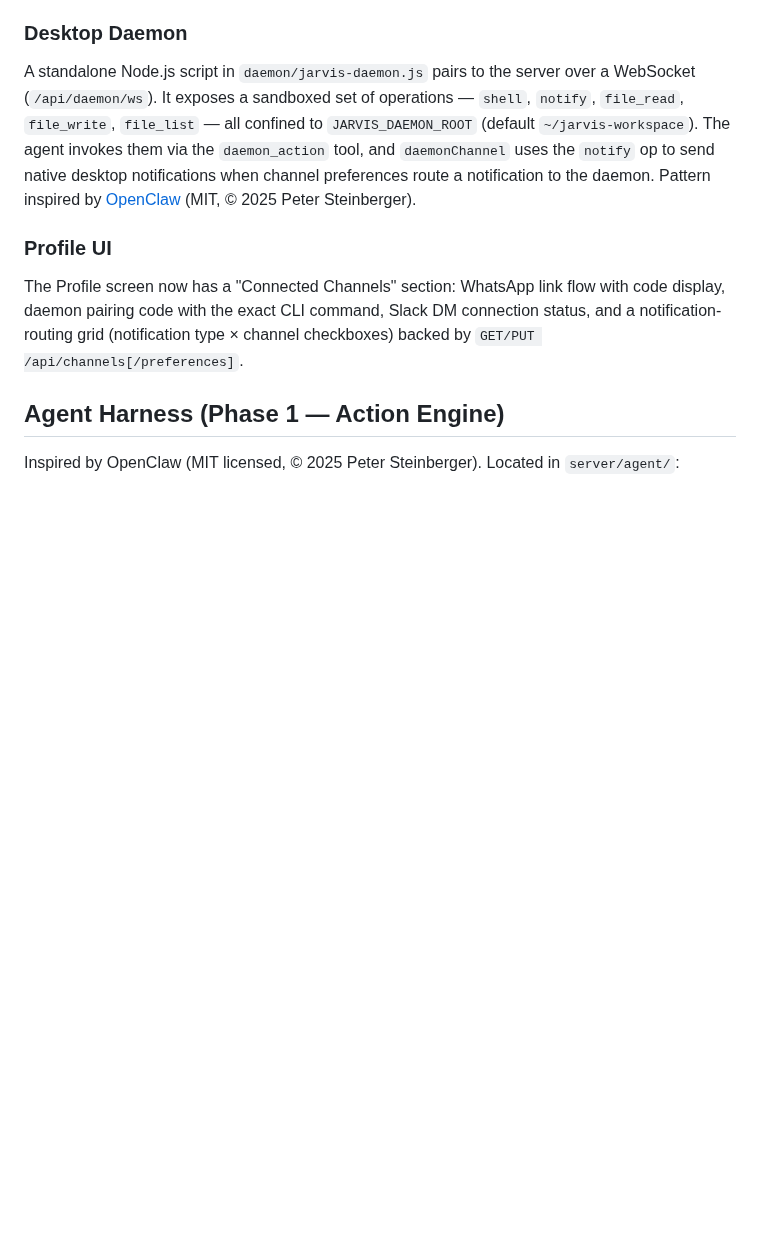
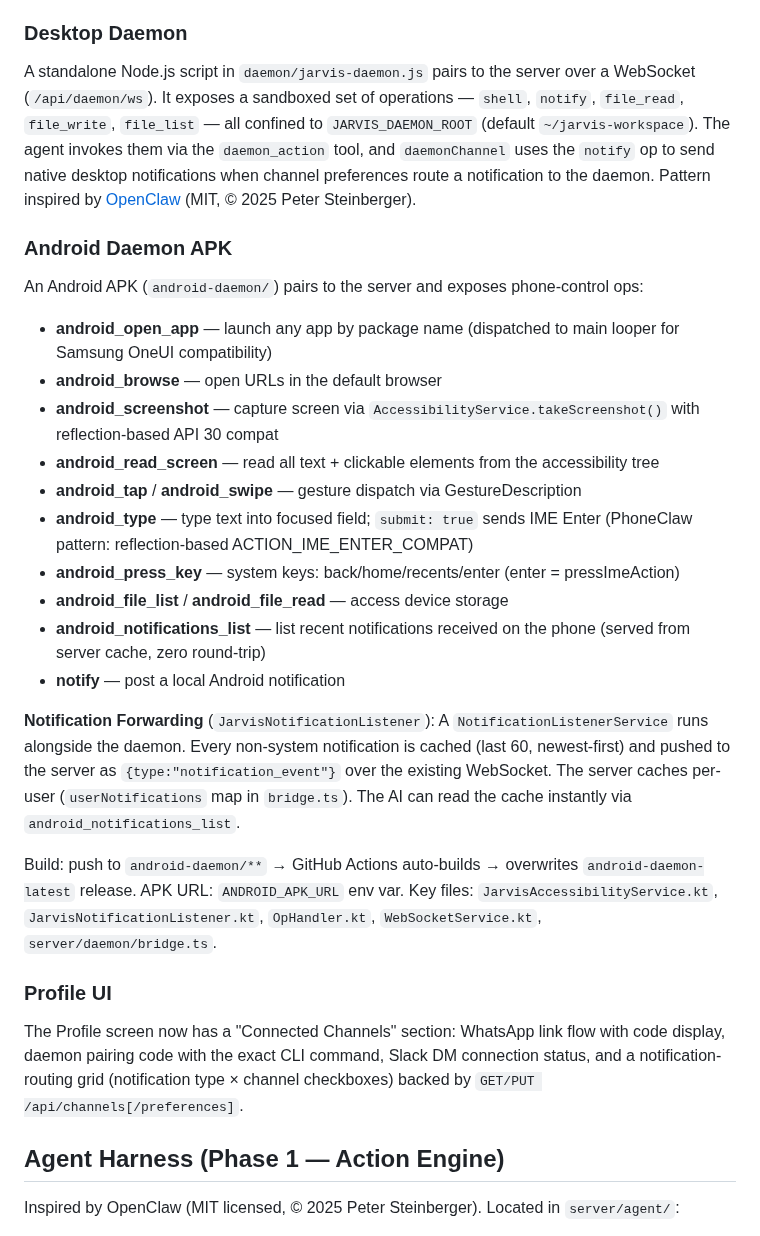
Before and after one commit to battlesbudz/jarvis-os, a Markdown page: replit.md, the part around the change. GitHub-like rendering; blank space fills up the shorter version.

Commit message:
Add Android daemon capabilities for app control and notification access
Introduces an Android daemon APK with various control operations (app launch, browsing, screenshots, gestures, typing, file access) and notification forwarding. The server now caches notifications for instant AI access via `android_notifications_list`.

Replit-Commit-Author: Agent
Replit-Commit-Session-Id: cd6c7fe8-2138-4016-84b5-a87dc248e8a8
Replit-Commit-Checkpoint-Type: full_checkpoint
Replit-Commit-Event-Id: c51340a8-13f9-411b-ac66-887a811eb194
Replit-Commit-Screenshot-Url: https://storage.googleapis.com/screenshot-production-us-central1/8024484c-01cd-4253-a68f-c22005ec1921/cd6c7fe8-2138-4016-84b5-a87dc248e8a8/OebZUrj
Replit-Helium-Checkpoint-Created: true

```diff
--- a/replit.md
+++ b/replit.md
@@ -32,6 +32,24 @@ The coach is no longer Telegram-only. A channel abstraction layer (`server/chann
 
 ### Desktop Daemon
 A standalone Node.js script in `daemon/jarvis-daemon.js` pairs to the server over a WebSocket (`/api/daemon/ws`). It exposes a sandboxed set of operations — `shell`, `notify`, `file_read`, `file_write`, `file_list` — all confined to `JARVIS_DAEMON_ROOT` (default `~/jarvis-workspace`). The agent invokes them via the `daemon_action` tool, and `daemonChannel` uses the `notify` op to send native desktop notifications when channel preferences route a notification to the daemon. Pattern inspired by [OpenClaw](https://github.com/steipete/openclaw) (MIT, © 2025 Peter Steinberger).
+
+### Android Daemon APK
+An Android APK (`android-daemon/`) pairs to the server and exposes phone-control ops:
+- **android_open_app** — launch any app by package name (dispatched to main looper for Samsung OneUI compatibility)
+- **android_browse** — open URLs in the default browser
+- **android_screenshot** — capture screen via `AccessibilityService.takeScreenshot()` with reflection-based API 30 compat
+- **android_read_screen** — read all text + clickable elements from the accessibility tree
+- **android_tap** / **android_swipe** — gesture dispatch via GestureDescription
+- **android_type** — type text into focused field; `submit: true` sends IME Enter (PhoneClaw pattern: reflection-based ACTION_IME_ENTER_COMPAT)
+- **android_press_key** — system keys: back/home/recents/enter (enter = pressImeAction)
+- **android_file_list** / **android_file_read** — access device storage
+- **android_notifications_list** — list recent notifications received on the phone (served from server cache, zero round-trip)
+- **notify** — post a local Android notification
+
+**Notification Forwarding** (`JarvisNotificationListener`): A `NotificationListenerService` runs alongside the daemon. Every non-system notification is cached (last 60, newest-first) and pushed to the server as `{type:"notification_event"}` over the existing WebSocket. The server caches per-user (`userNotifications` map in `bridge.ts`). The AI can read the cache instantly via `android_notifications_list`.
+
+Build: push to `android-daemon/**` → GitHub Actions auto-builds → overwrites `android-daemon-latest` release. APK URL: `ANDROID_APK_URL` env var.
+Key files: `JarvisAccessibilityService.kt`, `JarvisNotificationListener.kt`, `OpHandler.kt`, `WebSocketService.kt`, `server/daemon/bridge.ts`.
 
 ### Profile UI
 The Profile screen now has a "Connected Channels" section: WhatsApp link flow with code display, daemon pairing code with the exact CLI command, Slack DM connection status, and a notification-routing grid (notification type × channel checkboxes) backed by `GET/PUT /api/channels[/preferences]`.
```
